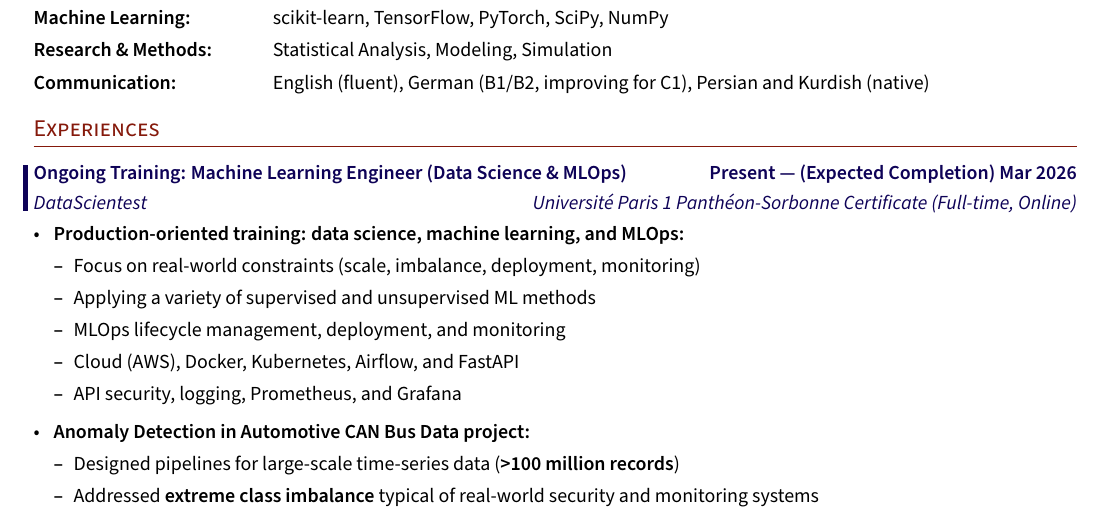
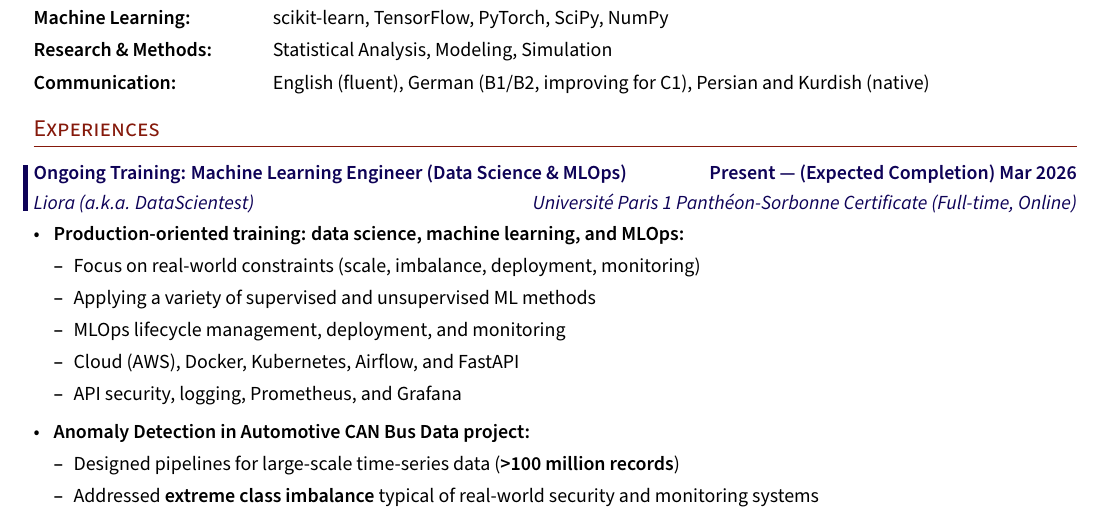
Before and after one commit to saeed-amiri/LatexCraftCV, a LaTeX document (sty_1/main.tex, which reads sty_1/sections/experinces.tex): part of page 1 of 2, cut so that both start at the same text. Compiled offline with pdfLaTeX; a LaTeX package or settings file that is missing is left out.

Commit message:
update Liora

```diff
--- a/sty_1/sections/experinces.tex
+++ b/sty_1/sections/experinces.tex
@@ -7,7 +7,7 @@
 \begin{timelineentry}{0.4em}{-5pt}{4pt}{MLOps}
   \subsection{Ongoing Training: Machine Learning Engineer (Data Science \& MLOps) \hfill Present --- (Expected Completion) Mar 2026}
   \vspace{0.33em}
-  \subtext{DataScientest \hfill Université Paris 1 Panthéon-Sorbonne Certificate (Full-time, Online)}
+  \subtext{Liora (a.k.a. DataScientest) \hfill Université Paris 1 Panthéon-Sorbonne Certificate (Full-time, Online)}
 \end{timelineentry}
 
 \vspace{-0.83em}
```
